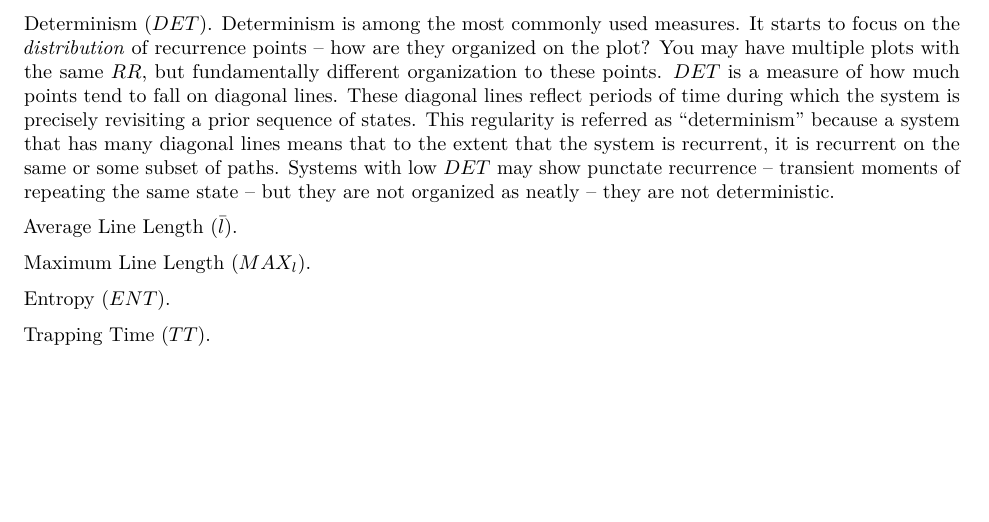
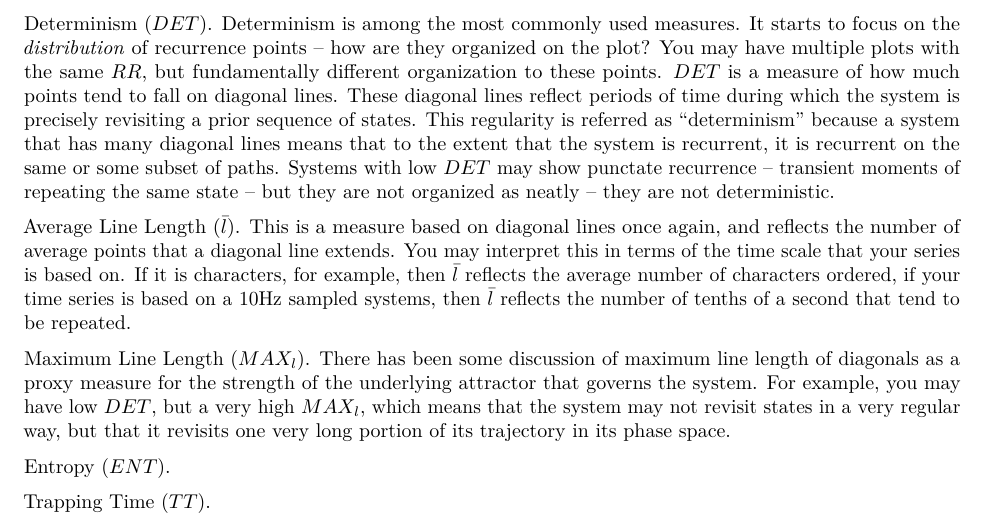
Before and after one commit to racdale/text-in-time, an R Markdown document (2.Rmd): part of the page, cut so that both start at the same text, the shorter picture padded with empty space. Rendered offline with R 4.5, knitr and Pandoc, then LaTeX, with nearby package versions.

Commit message:
update 2.Rmd

```diff
--- a/2.Rmd
+++ b/2.Rmd
@@ -22,9 +22,9 @@ Recurrence Rate ($RR$). Recurrence rate is simply the overall density of points
 
 Determinism ($DET$). Determinism is among the most commonly used measures. It starts to focus on the *distribution* of recurrence points -- how are they organized on the plot? You may have multiple plots with the same $RR$, but fundamentally different organization to these points. $DET$ is a measure of how much points tend to fall on diagonal lines. These diagonal lines reflect periods of time during which the system is precisely revisiting a prior sequence of states. This regularity is referred as "determinism" because a system that has many diagonal lines means that to the extent that the system is recurrent, it is recurrent on the same or some subset of paths. Systems with low $DET$ may show punctate recurrence -- transient moments of repeating the same state -- but they are not organized as neatly -- they are not deterministic.
 
-Average Line Length ($\bar{l}$).
+Average Line Length ($\bar{l}$). This is a measure based on diagonal lines once again, and reflects the number of average points that a diagonal line extends. You may interpret this in terms of the time scale that your series is based on. If it is characters, for example, then $\bar{l}$ reflects the average number of characters ordered, if your time series is based on a 10Hz sampled systems, then $\bar{l}$ reflects the number of tenths of a second that tend to be repeated.
 
-Maximum Line Length ($MAX_l$).
+Maximum Line Length ($MAX_l$). There has been some discussion of maximum line length of diagonals as a proxy measure for the strength of the underlying attractor that governs the system. For example, you may have low $DET$, but a very high $MAX_l$, which means that the system may not revisit states in a very regular way, but that it revisits one very long portion of its trajectory in its phase space.
 
 Entropy ($ENT$).
 
```
